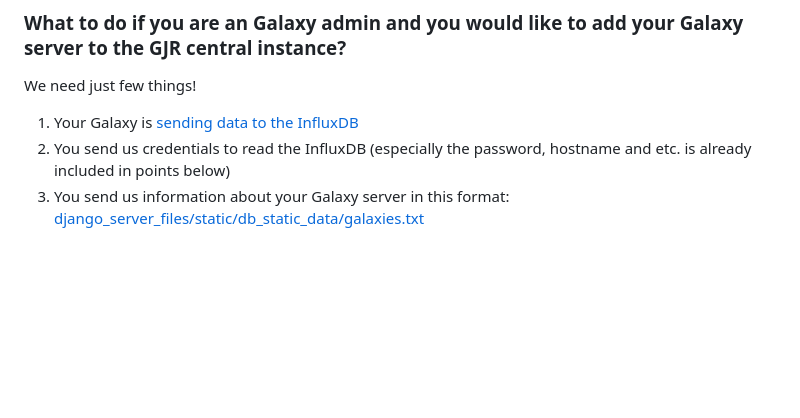
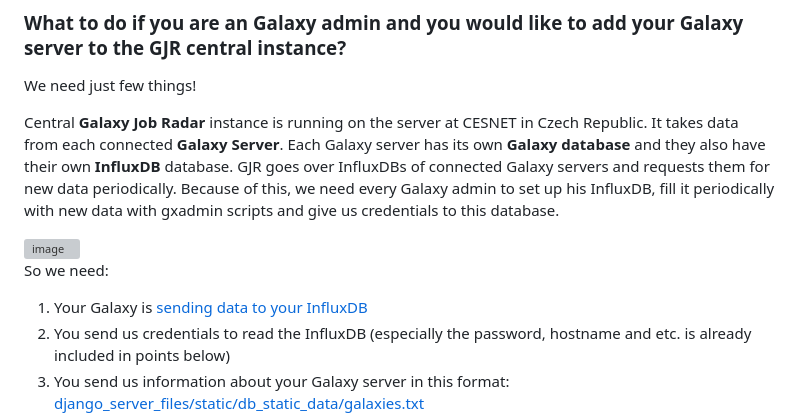
Before and after one commit to CESNET/gjr, a Markdown page: README.md, the part around the change. Drawn GitHub-style; blank space fills up the shorter version; grey boxes are pictures that could not be loaded.

```diff
--- a/README.md
+++ b/README.md
@@ -17,7 +17,13 @@ We want more Galaxy servers on our central instance, so if you are an admin and
 ### What to do if you are an Galaxy admin and you would like to add your Galaxy server to the GJR central instance?
 We need just few things!
 
-1) Your Galaxy is [sending data to the InfluxDB](https://github.com/usegalaxy-eu/infrastructure-playbook/tree/master/roles/usegalaxy-eu.job-radar-stats-influxdb)
+Central **Galaxy Job Radar** instance is running on the server at CESNET in Czech Republic. It takes data from each connected **Galaxy Server**. Each Galaxy server has its own **Galaxy database** and they also have their own **InfluxDB** database. GJR goes over InfluxDBs of connected Galaxy servers and requests them for new data periodically. Because of this, we need every Galaxy admin to set up his InfluxDB, fill it periodically with new data with gxadmin scripts and give us credentials to this database.
+
+<img width="983" height="849" alt="image" src="https://github.com/user-attachments/assets/d1429cd4-53da-4c33-a8f0-dec6896d314a" />
+
+So we need:
+
+1) Your Galaxy is [sending data to your InfluxDB](https://github.com/usegalaxy-eu/infrastructure-playbook/tree/master/roles/usegalaxy-eu.job-radar-stats-influxdb)
 2) You send us credentials to read the InfluxDB (especially the password, hostname and etc. is already included in points below)
 3) You send us information about your Galaxy server in this format: [django_server_files/static/db_static_data/galaxies.txt](https://github.com/CESNET/gjr/blob/main/django_server_files/static/db_static_data/galaxies.txt)
 4) You send us information about your Pulsars in this format: [django_server_files/static/db_static_data/pulsars.txt](https://github.com/CESNET/gjr/blob/main/django_server_files/static/db_static_data/pulsars.txt)
```
